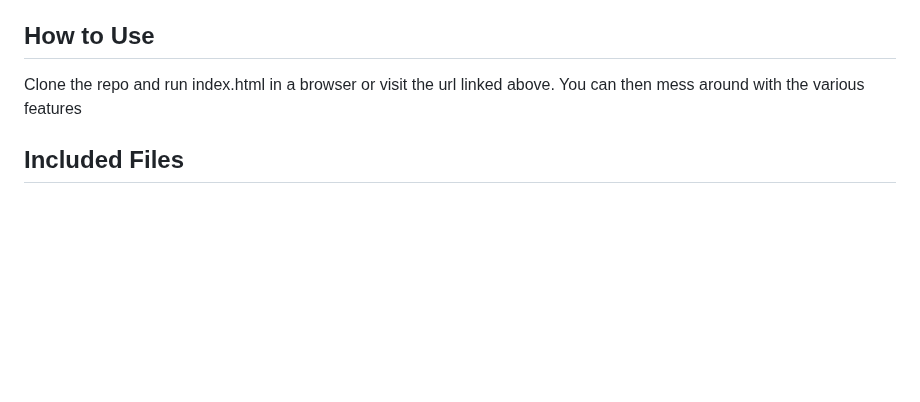
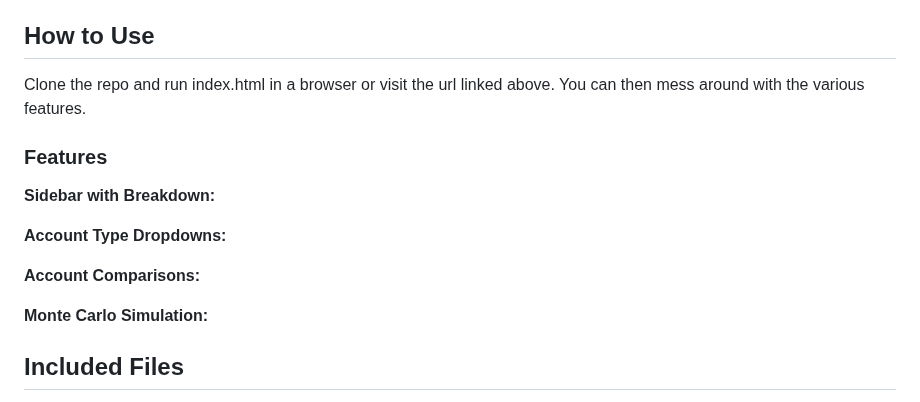
Before and after one commit to lwhankins/544project, a Markdown page: README.md, the part around the change. Rendered like a GitHub page; blank space fills up the shorter version.

```diff
--- a/README.md
+++ b/README.md
@@ -14,7 +14,18 @@ This project is meant to assist with planning for retirement. Having used it our
 URL: https://lwhankins.github.io/544project/. Should work in all modern browsers (probably not Internet Explorer, update your computer sheesh).
 
 ## How to Use
-Clone the repo and run index.html in a browser or visit the url linked above. You can then mess around with the various features
+Clone the repo and run index.html in a browser or visit the url linked above. You can then mess around with the various features.
+
+### Features
+**Sidebar with Breakdown:**
+
+**Account Type Dropdowns:**
+
+**Account Comparisons:**
+
+**Monte Carlo Simulation:**
+
+
 
 ## Included Files
 * /calculators - A folder containing all the calculators for the project
```
